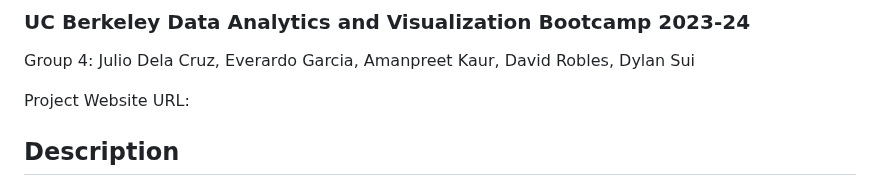
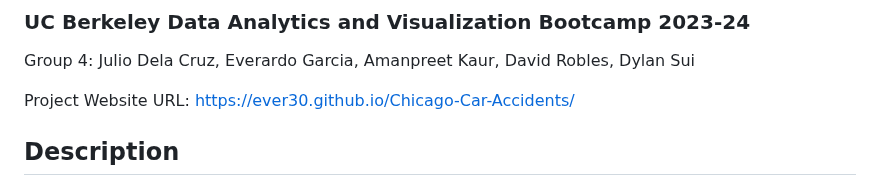
Before and after one commit to Ever30/Chicago-Car-Accidents, a Markdown page: README.md, the part around the change. Drawn GitHub-style.

```diff
--- a/README.md
+++ b/README.md
@@ -2,8 +2,7 @@
 ### UC Berkeley Data Analytics and Visualization Bootcamp 2023-24
 Group 4: Julio Dela Cruz, Everardo Garcia, Amanpreet Kaur, David Robles, Dylan Sui
 
-Project Website URL:
-
+Project Website URL: https://ever30.github.io/Chicago-Car-Accidents/
 
 ## Description
 
```
